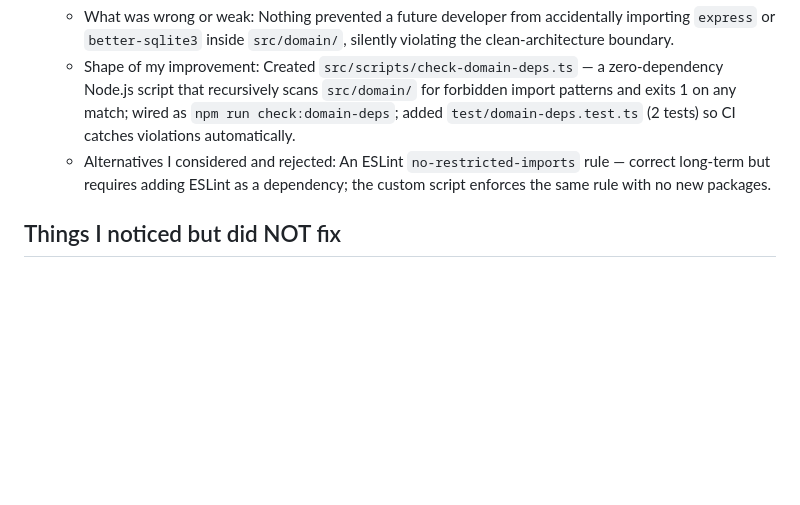
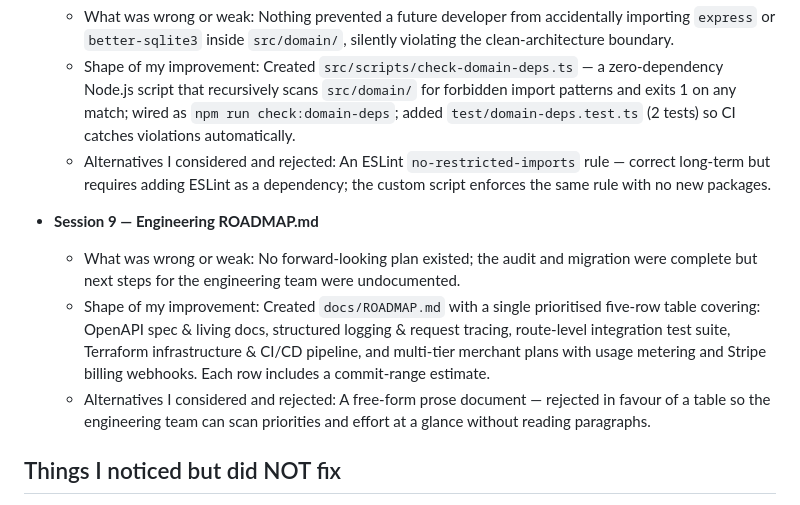
Before and after one commit to metabaronespinosa/recruiting-challenge, a Markdown page: decision_log.md, the part around the change. Drawn GitHub-style; blank space fills up the shorter version.

```diff
--- a/decision_log.md
+++ b/decision_log.md
@@ -80,6 +80,11 @@
   - Shape of my improvement: Created `src/scripts/check-domain-deps.ts` — a zero-dependency Node.js script that recursively scans `src/domain/` for forbidden import patterns and exits 1 on any match; wired as `npm run check:domain-deps`; added `test/domain-deps.test.ts` (2 tests) so CI catches violations automatically.
   - Alternatives I considered and rejected: An ESLint `no-restricted-imports` rule — correct long-term but requires adding ESLint as a dependency; the custom script enforces the same rule with no new packages.
 
+- **Session 9 — Engineering ROADMAP.md**
+  - What was wrong or weak: No forward-looking plan existed; the audit and migration were complete but next steps for the engineering team were undocumented.
+  - Shape of my improvement: Created `docs/ROADMAP.md` with a single prioritised five-row table covering: OpenAPI spec & living docs, structured logging & request tracing, route-level integration test suite, Terraform infrastructure & CI/CD pipeline, and multi-tier merchant plans with usage metering and Stripe billing webhooks. Each row includes a commit-range estimate.
+  - Alternatives I considered and rejected: A free-form prose document — rejected in favour of a table so the engineering team can scan priorities and effort at a glance without reading paragraphs.
+
 ## Things I noticed but did NOT fix
 
 - `top-customers` SUM still includes refunds (scope limited to the AVG and revenue SUM identified in C-3).
```
Also changed, not shown: docs/ROADMAP.md (added, +24 -0 lines), prompt_history.md (+40 -0 lines).
